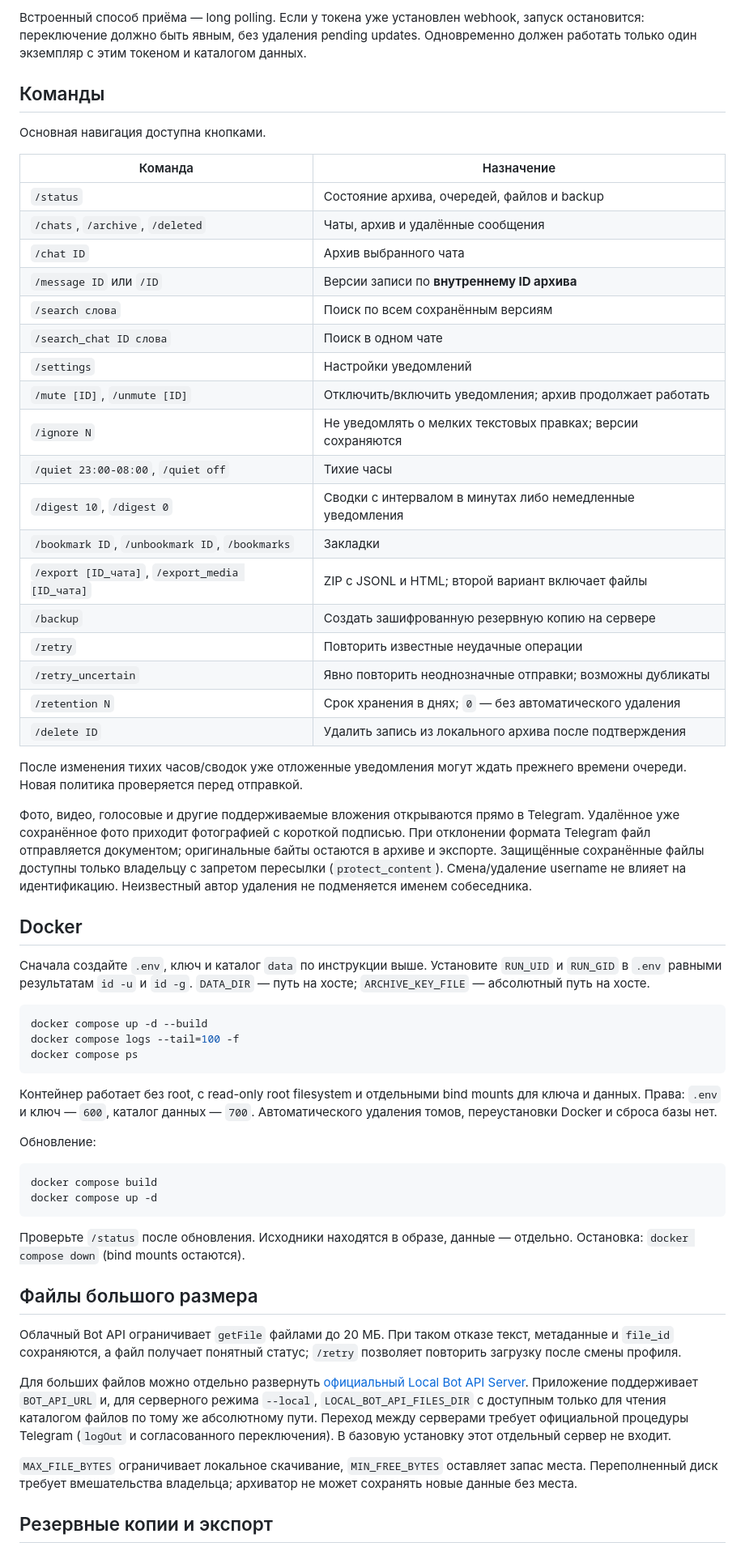
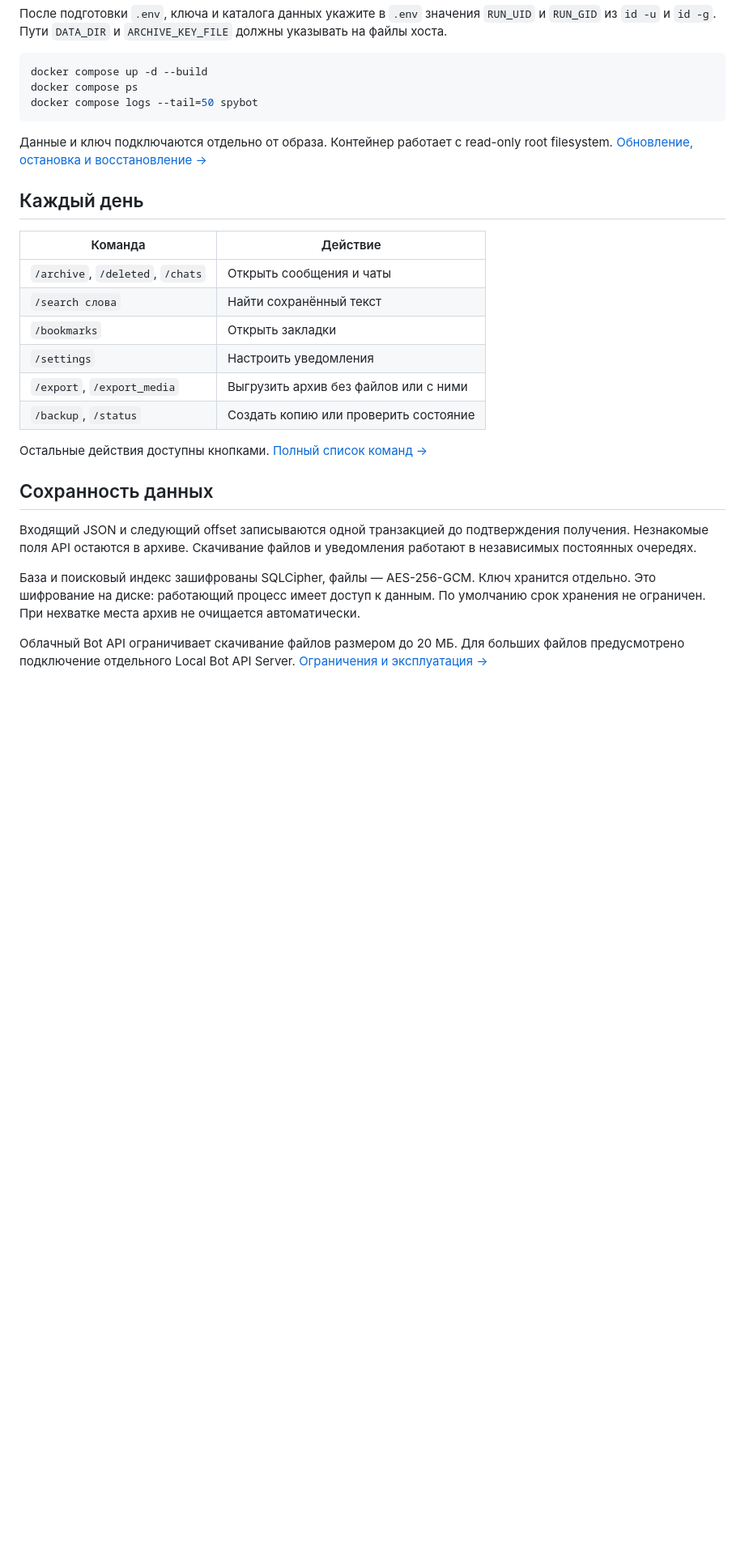
Before and after one commit to mrvasil/telegram-spybot, a Markdown page: README.md, the part around one of its changes. Shown at 81% size. Drawn GitHub-style; folded sections open; blank space fills up the shorter version.

````diff
--- a/README.md
+++ b/README.md
@@ -52,63 +69,34 @@ uv run spybot run
 
-Встроенный способ приёма — long polling. Если у токена уже установлен webhook, запуск остановится: переключение должно быть явным, без удаления pending updates. Одновременно должен работать только один экземпляр с этим токеном и каталогом данных.
-
-## Команды
-
-Основная навигация доступна кнопками.
-
-| Команда | Назначение |
-| --- | --- |
-| `/status` | Состояние архива, очередей, файлов и backup |
-| `/chats`, `/archive`, `/deleted` | Чаты, архив и удалённые сообщения |
-| `/chat ID` | Архив выбранного чата |
-| `/message ID` или `/ID` | Версии записи по **внутреннему ID архива** |
-| `/search слова` | Поиск по всем сохранённым версиям |
-| `/search_chat ID слова` | Поиск в одном чате |
-| `/settings` | Настройки уведомлений |
-| `/mute [ID]`, `/unmute [ID]` | Отключить/включить уведомления; архив продолжает работать |
-| `/ignore N` | Не уведомлять о мелких текстовых правках; версии сохраняются |
-| `/quiet 23:00-08:00`, `/quiet off` | Тихие часы |
-| `/digest 10`, `/digest 0` | Сводки с интервалом в минутах либо немедленные уведомления |
-| `/bookmark ID`, `/unbookmark ID`, `/bookmarks` | Закладки |
-| `/export [ID_чата]`, `/export_media [ID_чата]` | ZIP с JSONL и HTML; второй вариант включает файлы |
-| `/backup` | Создать зашифрованную резервную копию на сервере |
-| `/retry` | Повторить известные неудачные операции |
-| `/retry_uncertain` | Явно повторить неоднозначные отправки; возможны дубликаты |
-| `/retention N` | Срок хранения в днях; `0` — без автоматического удаления |
-| `/delete ID` | Удалить запись из локального архива после подтверждения |
-
-После изменения тихих часов/сводок уже отложенные уведомления могут ждать прежнего времени очереди. Новая политика проверяется перед отправкой.
-
-Фото, видео, голосовые и другие поддерживаемые вложения открываются прямо в Telegram. Удалённое уже сохранённое фото приходит фотографией с короткой подписью. При отклонении формата Telegram файл отправляется документом; оригинальные байты остаются в архиве и экспорте. Защищённые сохранённые файлы доступны только владельцу с запретом пересылки (`protect_content`). Смена/удаление username не влияет на идентификацию. Неизвестный автор удаления не подменяется именем собеседника.
-
-## Docker
-
-Сначала создайте `.env`, ключ и каталог `data` по инструкции выше. Установите `RUN_UID` и `RUN_GID` в `.env` равными результатам `id -u` и `id -g`. `DATA_DIR` — путь на хосте; `ARCHIVE_KEY_FILE` — абсолютный путь на хосте.
+После подготовки `.env`, ключа и каталога данных укажите в `.env` значения `RUN_UID` и `RUN_GID` из `id -u` и `id -g`. Пути `DATA_DIR` и `ARCHIVE_KEY_FILE` должны указывать на файлы хоста.
 
 ```bash
 docker compose up -d --build
-docker compose logs --tail=100 -f
 docker compose ps
+docker compose logs --tail=50 spybot
 ```
 
-Контейнер работает без root, с read-only root filesystem и отдельными bind mounts для ключа и данных. Права: `.env` и ключ — `600`, каталог данных — `700`. Автоматического удаления томов, переустановки Docker и сброса базы нет.
+Данные и ключ подключаются отдельно от образа. Контейнер работает с read-only root filesystem. [Обновление, остановка и восстановление →](docs/USAGE.md)
 
-Обновление:
+</details>
 
-```bash
-docker compose build
-docker compose up -d
-```
+## Каждый день
 
-Проверьте `/status` после обновления. Исходники находятся в образе, данные — отдельно. Остановка: `docker compose down` (bind mounts остаются).
+| Команда | Действие |
+| --- | --- |
+| `/archive`, `/deleted`, `/chats` | Открыть сообщения и чаты |
+| `/search слова` | Найти сохранённый текст |
+| `/bookmarks` | Открыть закладки |
+| `/settings` | Настроить уведомления |
+| `/export`, `/export_media` | Выгрузить архив без файлов или с ними |
+| `/backup`, `/status` | Создать копию или проверить состояние |
 
-## Файлы большого размера
+Остальные действия доступны кнопками. [Полный список команд →](docs/USAGE.md#команды)
 
-Облачный Bot API ограничивает `getFile` файлами до 20 МБ. При таком отказе текст, метаданные и `file_id` сохраняются, а файл получает понятный статус; `/retry` позволяет повторить загрузку после смены профиля.
+## Сохранность данных
 
-Для больших файлов можно отдельно развернуть [официальный Local Bot API Server](https://core.telegram.org/bots/api#using-a-local-bot-api-server). Приложение поддерживает `BOT_API_URL` и, для серверного режима `--local`, `LOCAL_BOT_API_FILES_DIR` с доступным только для чтения каталогом файлов по тому же абсолютному пути. Переход между серверами требует официальной процедуры Telegram (`logOut` и согласованного переключения). В базовую установку этот отдельный сервер не входит.
+Входящий JSON и следующий offset записываются одной транзакцией до подтверждения получения. Незнакомые поля API остаются в архиве. Скачивание файлов и уведомления работают в независимых постоянных очередях.
 
-`MAX_FILE_BYTES` ограничивает локальное скачивание, `MIN_FREE_BYTES` оставляет запас места. Переполненный диск требует вмешательства владельца; архиватор не может сохранять новые данные без места.
+База и поисковый индекс зашифрованы SQLCipher, файлы — AES-256-GCM. Ключ хранится отдельно. Это шифрование на диске: работающий процесс имеет доступ к данным. По умолчанию срок хранения не ограничен. При нехватке места архив не очищается автоматически.
 
-## Резервные копии и экспорт
+Облачный Bot API ограничивает скачивание файлов размером до 20 МБ. Для больших файлов предусмотрено подключение отдельного Local Bot API Server. [Ограничения и эксплуатация →](docs/USAGE.md#файлы-большого-размера)
 
````
Also changed, not shown: other parts of README.md (+55 -52 lines), .github/pull_request_template.md (added, +11 -0 lines), AGENTS.md (added, +52 -0 lines), CHANGELOG.md (added, +24 -0 lines), CONTRIBUTING.md (added, +31 -0 lines), PROGRESS.md (added, +35 -0 lines), ROADMAP.md (added, +23 -0 lines), SECURITY.md (added, +21 -0 lines), docs/BRANDING.md (added, +22 -0 lines), docs/USAGE.md (added, +149 -0 lines), assets/banner.png (added), assets/icon.png (added), 3 other files.
